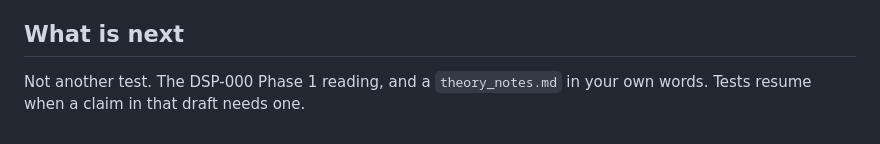
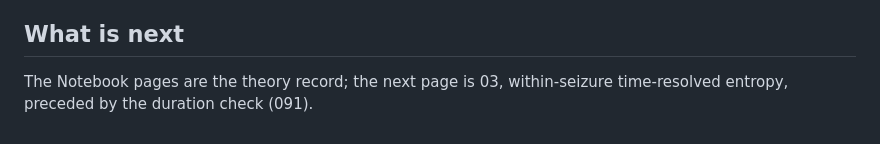
Before and after one commit to jappenzeller/QDNU, a Markdown page: docs/STATE_OF_THE_WORK.md, the part around the change. Drawn GitHub-style.

```diff
--- a/docs/STATE_OF_THE_WORK.md
+++ b/docs/STATE_OF_THE_WORK.md
@@ -51,4 +51,4 @@ A quantum-information geometry for multichannel EEG covariance states — the de
 
 ## What is next
 
-Not another test. The DSP-000 Phase 1 reading, and a `theory_notes.md` in your own words. Tests resume when a claim in that draft needs one.
+The Notebook pages are the theory record; the next page is 03, within-seizure time-resolved entropy, preceded by the duration check (091).
```
Also changed, not shown: results/prompt091/SUMMARY.md (added, +94 -0 lines), results/prompt091/duration_by_group.png (added), 4 other files.
